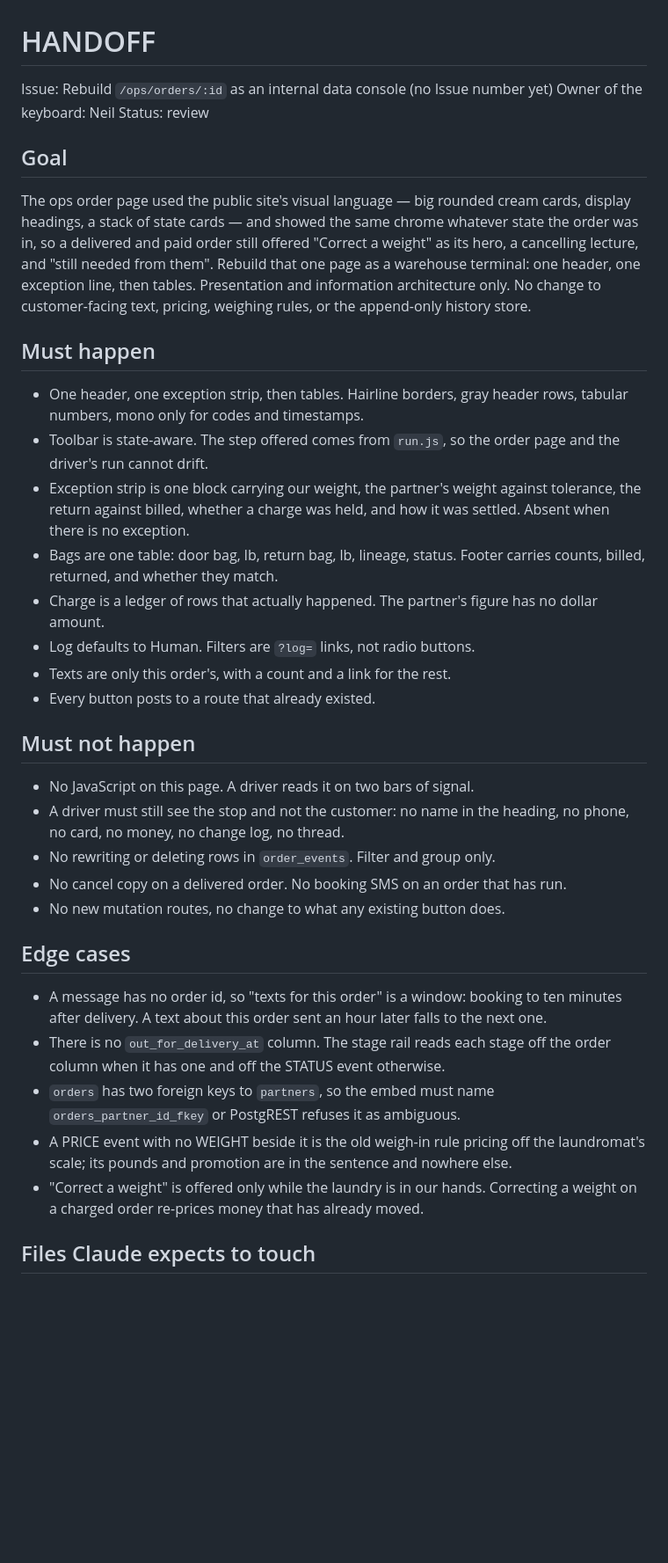
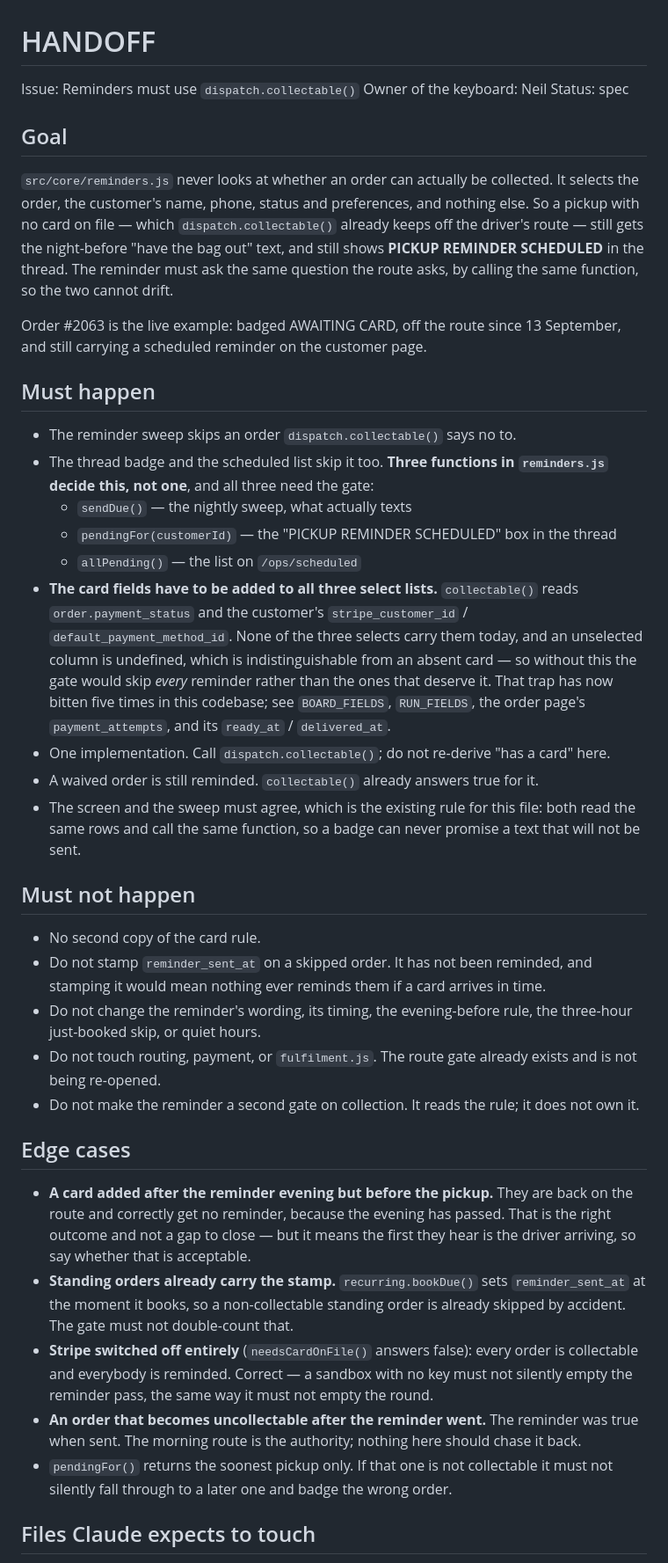
Before and after one commit to careberi/LYNDRY, a Markdown page: HANDOFF.md, the part around one of its changes. Shown at 88% size. GitHub-like rendering; blank space fills up the shorter version.

Commit message:
HANDOFF: reminders must use dispatch.collectable()
Spec only, no implementation.

reminders.js never looks at whether an order can be collected, so a
pickup with no card still gets the night-before text and still shows
PICKUP REMINDER SCHEDULED in the thread - #2063 is the live example, off
the route since yesterday and still carrying a reminder.

Three functions decide this rather than one: sendDue, pendingFor and
allPending. All three need the gate, and all three need the card fields
added to their select lists first - an unselected column is undefined,
which reads as no card, so the naive version would skip every reminder
rather than the ones that deserve it. Fifth time that trap has bitten.

Co-Authored-By: Claude Opus 5 <noreply@anthropic.com>

```diff
--- a/HANDOFF.md
+++ b/HANDOFF.md
@@ -1,59 +1,75 @@
 # HANDOFF
 
-Issue: Rebuild `/ops/orders/:id` as an internal data console (no Issue number yet)
+Issue: Reminders must use `dispatch.collectable()`
 Owner of the keyboard: Neil
-Status: review
+Status: spec
 
 ## Goal
 
-The ops order page used the public site's visual language — big rounded cream
-cards, display headings, a stack of state cards — and showed the same chrome
-whatever state the order was in, so a delivered and paid order still offered
-"Correct a weight" as its hero, a cancelling lecture, and "still needed from
-them". Rebuild that one page as a warehouse terminal: one header, one exception
-line, then tables. Presentation and information architecture only. No change to
-customer-facing text, pricing, weighing rules, or the append-only history store.
+`src/core/reminders.js` never looks at whether an order can actually be
+collected. It selects the order, the customer's name, phone, status and
+preferences, and nothing else. So a pickup with no card on file — which
+`dispatch.collectable()` already keeps off the driver's route — still gets the
+night-before "have the bag out" text, and still shows **PICKUP REMINDER
+SCHEDULED** in the thread. The reminder must ask the same question the route
+asks, by calling the same function, so the two cannot drift.
+
+Order #2063 is the live example: badged AWAITING CARD, off the route since
+13 September, and still carrying a scheduled reminder on the customer page.
 
 ## Must happen
 
-- One header, one exception strip, then tables. Hairline borders, gray header
-  rows, tabular numbers, mono only for codes and timestamps.
-- Toolbar is state-aware. The step offered comes from `run.js`, so the order page
-  and the driver's run cannot drift.
-- Exception strip is one block carrying our weight, the partner's weight against
-  tolerance, the return against billed, whether a charge was held, and how it was
-  settled. Absent when there is no exception.
-- Bags are one table: door bag, lb, return bag, lb, lineage, status. Footer
-  carries counts, billed, returned, and whether they match.
-- Charge is a ledger of rows that actually happened. The partner's figure has no
-  dollar amount.
-- Log defaults to Human. Filters are `?log=` links, not radio buttons.
-- Texts are only this order's, with a count and a link for the rest.
-- Every button posts to a route that already existed.
+- The reminder sweep skips an order `dispatch.collectable()` says no to.
+- The thread badge and the scheduled list skip it too. **Three functions in
+  `reminders.js` decide this, not one**, and all three need the gate:
+  - `sendDue()` — the nightly sweep, what actually texts
+  - `pendingFor(customerId)` — the "PICKUP REMINDER SCHEDULED" box in the thread
+  - `allPending()` — the list on `/ops/scheduled`
+- **The card fields have to be added to all three select lists.**
+  `collectable()` reads `order.payment_status` and the customer's
+  `stripe_customer_id` / `default_payment_method_id`. None of the three selects
+  carry them today, and an unselected column is undefined, which is
+  indistinguishable from an absent card — so without this the gate would skip
+  *every* reminder rather than the ones that deserve it. That trap has now bitten
+  five times in this codebase; see `BOARD_FIELDS`, `RUN_FIELDS`, the order page's
+  `payment_attempts`, and its `ready_at` / `delivered_at`.
+- One implementation. Call `dispatch.collectable()`; do not re-derive "has a
+  card" here.
+- A waived order is still reminded. `collectable()` already answers true for it.
+- The screen and the sweep must agree, which is the existing rule for this file:
+  both read the same rows and call the same function, so a badge can never
+  promise a text that will not be sent.
 
 ## Must not happen
 
-- No JavaScript on this page. A driver reads it on two bars of signal.
-- A driver must still see the stop and not the customer: no name in the heading,
-  no phone, no card, no money, no change log, no thread.
-- No rewriting or deleting rows in `order_events`. Filter and group only.
-- No cancel copy on a delivered order. No booking SMS on an order that has run.
-- No new mutation routes, no change to what any existing button does.
+- No second copy of the card rule.
+- Do not stamp `reminder_sent_at` on a skipped order. It has not been reminded,
+  and stamping it would mean nothing ever reminds them if a card arrives in time.
+- Do not change the reminder's wording, its timing, the evening-before rule, the
+  three-hour just-booked skip, or quiet hours.
+- Do not touch routing, payment, or `fulfilment.js`. The route gate already
+  exists and is not being re-opened.
+- Do not make the reminder a second gate on collection. It reads the rule; it
+  does not own it.
 
 ## Edge cases
 
-- A message has no order id, so "texts for this order" is a window: booking to
-  ten minutes after delivery. A text about this order sent an hour later falls
-  to the next one.
-- There is no `out_for_delivery_at` column. The stage rail reads each stage off
-  the order column when it has one and off the STATUS event otherwise.
-- `orders` has two foreign keys to `partners`, so the embed must name
-  `orders_partner_id_fkey` or PostgREST refuses it as ambiguous.
-- A PRICE event with no WEIGHT beside it is the old weigh-in rule pricing off the
-  laundromat's scale; its pounds and promotion are in the sentence and nowhere
-  else.
-- "Correct a weight" is offered only while the laundry is in our hands.
-  Correcting a weight on a charged order re-prices money that has already moved.
+- **A card added after the reminder evening but before the pickup.** They are
+  back on the route and correctly get no reminder, because the evening has
+  passed. That is the right outcome and not a gap to close — but it means the
+  first they hear is the driver arriving, so say whether that is acceptable.
+- **Standing orders already carry the stamp.** `recurring.bookDue()` sets
+  `reminder_sent_at` at the moment it books, so a non-collectable standing order
+  is already skipped by accident. The gate must not double-count that.
+- **Stripe switched off entirely** (`needsCardOnFile()` answers false): every
+  order is collectable and everybody is reminded. Correct — a sandbox with no key
+  must not silently empty the reminder pass, the same way it must not empty the
+  round.
+- **An order that becomes uncollectable after the reminder went.** The reminder
+  was true when sent. The morning route is the authority; nothing here should
+  chase it back.
+- `pendingFor()` returns the soonest pickup only. If that one is not collectable
+  it must not silently fall through to a later one and badge the wrong order.
 
 ## Files Claude expects to touch
 
```
Also changed, not shown: other parts of HANDOFF.md (+18 -18 lines).
